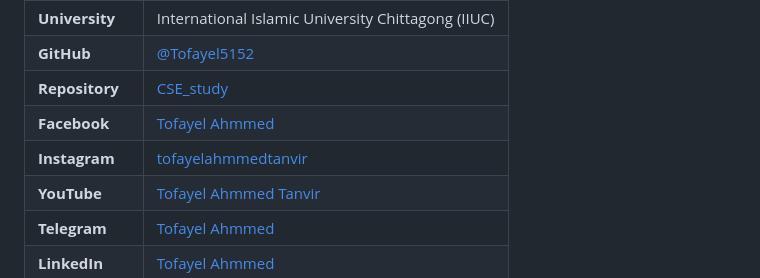
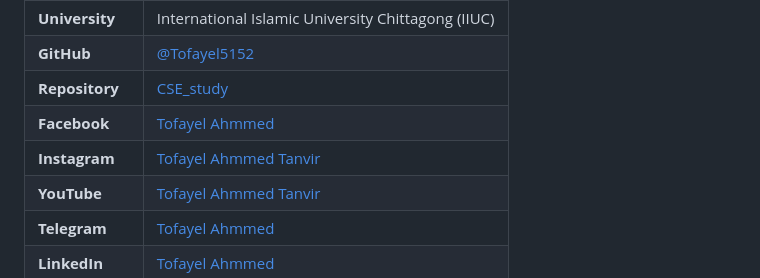
Before and after one commit to Tofayel5152/CSE_study, a Markdown page: README.md, the part around the change. Drawn GitHub-style.

```diff
--- a/README.md
+++ b/README.md
@@ -107,7 +107,7 @@ All contributions, missing report additions, and corrections are welcome!
 | **GitHub** | [@Tofayel5152](https://github.com/Tofayel5152) |
 | **Repository** | [CSE_study](https://github.com/Tofayel5152/CSE_study.git) |
 | **Facebook** | [Tofayel Ahmmed](https://www.facebook.com/tofayel.ahmmed512) |
-| **Instagram** | [tofayelahmmedtanvir](https://www.instagram.com/tofayelahmmedtanvir) |
+| **Instagram** | [Tofayel Ahmmed Tanvir](https://www.instagram.com/tofayel.ahmmed512) |
 | **YouTube** | [Tofayel Ahmmed Tanvir](http://www.youtube.com/@tofayelahmmedtanvir512) |
 | **Telegram** | [Tofayel Ahmmed](https://t.me/TofayelAhmmed152) |
 | **LinkedIn** | [Tofayel Ahmmed](https://www.linkedin.com/in/tofayel-ahmmed-l5152) |
```
